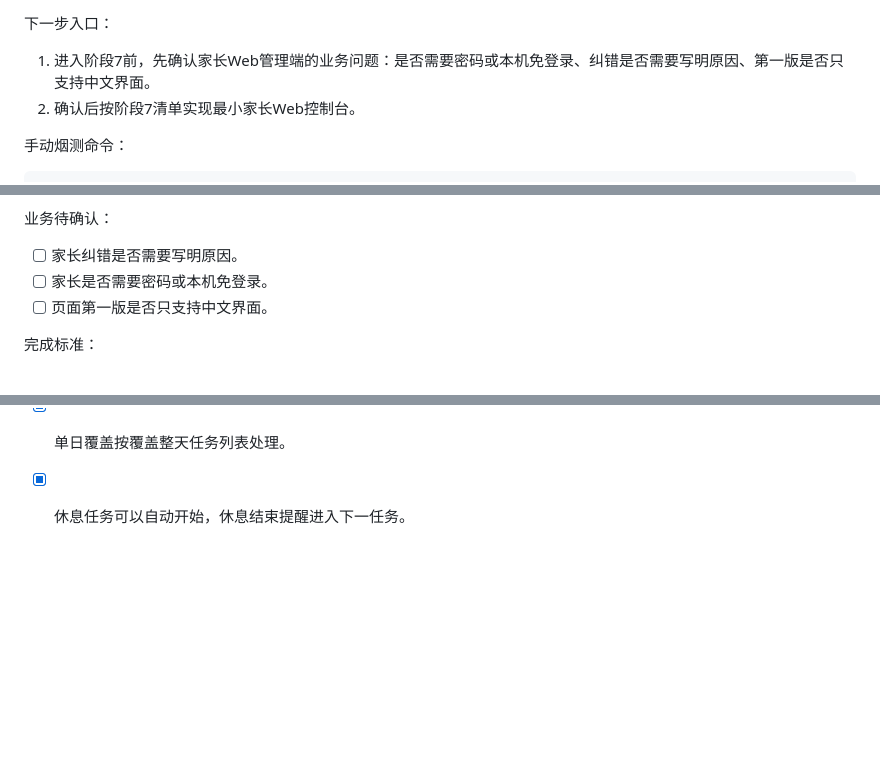
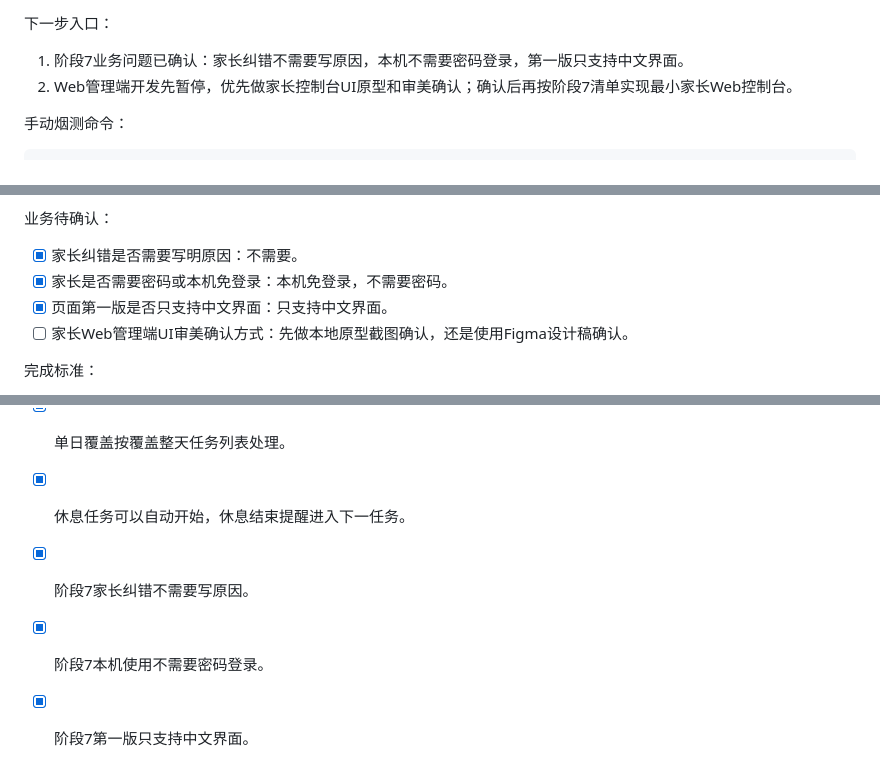
Before and after one commit to undustcover/child_study_system, a Markdown page: 开发/P1-A详细开发进度表.md, 3 parts joined by grey strips. Drawn GitHub-style; blank space fills up the shorter version.

Commit message:
docs: pause stage 7 for ui design review

```diff
--- a/开发/P1-A详细开发进度表.md
+++ b/开发/P1-A详细开发进度表.md
@@ -467,8 +467,8 @@ Todo：
 
 下一步入口：
 
-1. 进入阶段7前，先确认家长Web管理端的业务问题：是否需要密码或本机免登录、纠错是否需要写明原因、第一版是否只支持中文界面。
-2. 确认后按阶段7清单实现最小家长Web控制台。
+1. 阶段7业务问题已确认：家长纠错不需要写原因，本机不需要密码登录，第一版只支持中文界面。
+2. Web管理端开发先暂停，优先做家长控制台UI原型和审美确认；确认后再按阶段7清单实现最小家长Web控制台。
 
 手动烟测命令：
 
@@ -538,9 +538,10 @@ Todo：
 
 业务待确认：
 
-- [ ] 家长纠错是否需要写明原因。
-- [ ] 家长是否需要密码或本机免登录。
-- [ ] 页面第一版是否只支持中文界面。
+- [x] 家长纠错是否需要写明原因：不需要。
+- [x] 家长是否需要密码或本机免登录：本机免登录，不需要密码。
+- [x] 页面第一版是否只支持中文界面：只支持中文界面。
+- [ ] 家长Web管理端UI审美确认方式：先做本地原型截图确认，还是使用Figma设计稿确认。
 
 完成标准：
 
@@ -660,3 +661,6 @@ Todo：
 - [x] 家长在日历上选择具体日期后，可以直接修改当天计划。
 - [x] 单日覆盖按覆盖整天任务列表处理。
 - [x] 休息任务可以自动开始，休息结束提醒进入下一任务。
+- [x] 阶段7家长纠错不需要写原因。
+- [x] 阶段7本机使用不需要密码登录。
+- [x] 阶段7第一版只支持中文界面。
```
Also changed, not shown: other parts of 开发/P1-A详细开发进度表.md (+1 -1 lines), 开发/项目开发计划.md (+2 -2 lines).
